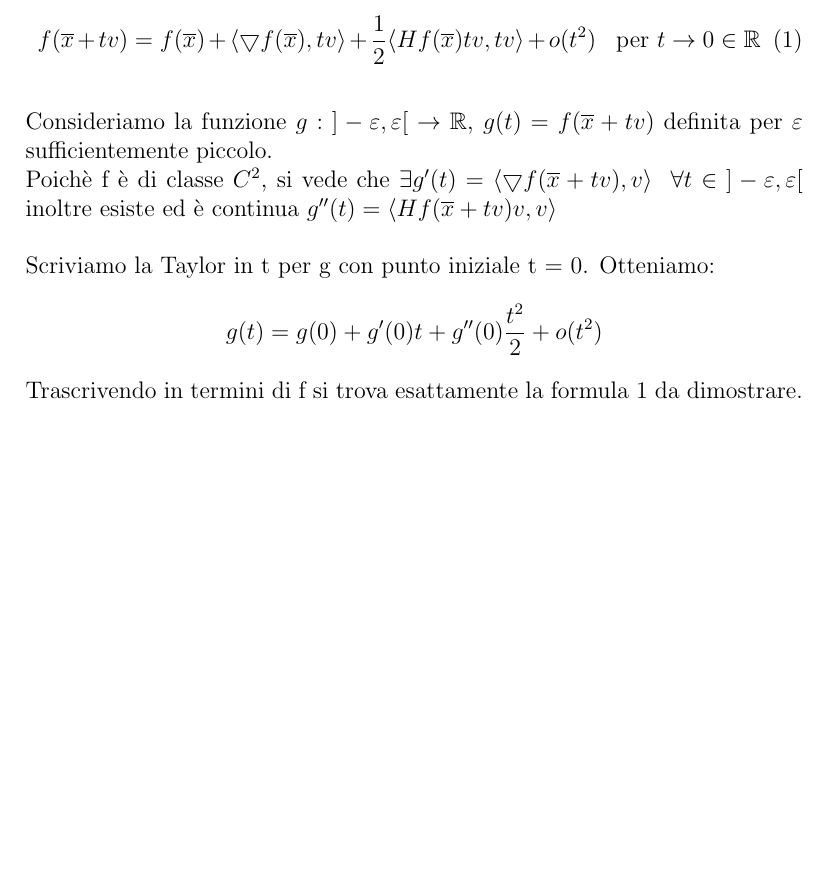
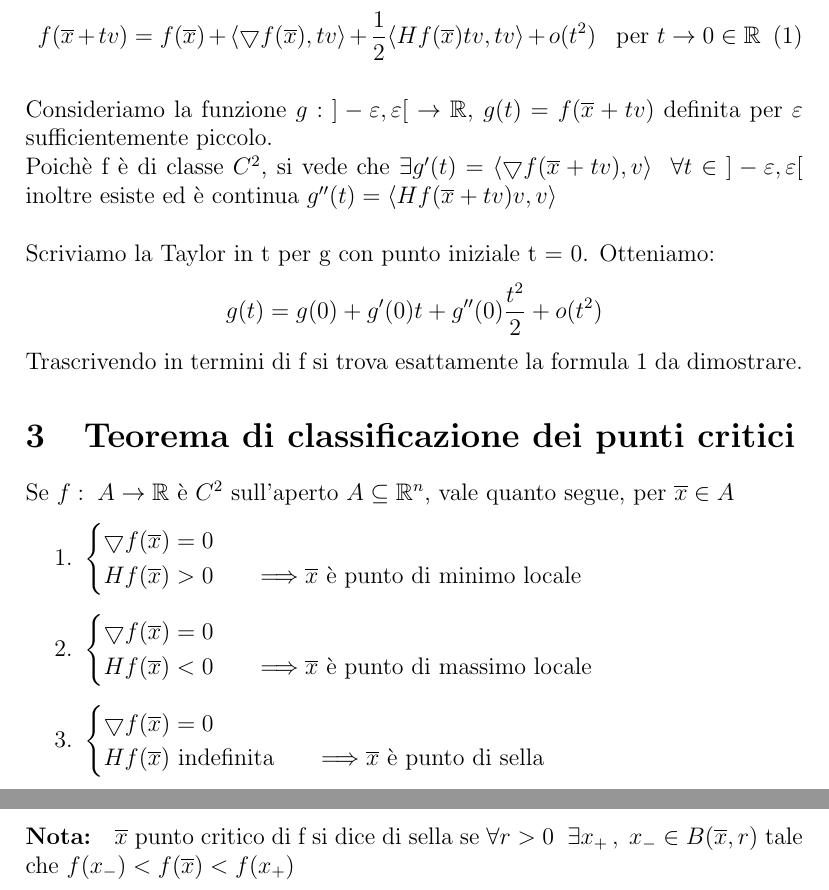
Before and after one commit to bugboy-20/analisi, a LaTeX document (lezioni_13-14.tex): part of page 3 of 3 before the commit and two parts of pages 3 and 4 of 4 after it, the two joined at a grey line, cut so that both start at the same text, the shorter picture padded with empty space. Compiled offline with pdfLaTeX.

Commit message:
teorema di classificazione dei punti critici

```diff
--- a/lezioni_13-14.tex
+++ b/lezioni_13-14.tex
@@ -148,6 +148,35 @@ Scriviamo la Taylor in t per g con punto iniziale t = 0. Otteniamo:
 $$g(t) = g(0) + g'(0)t + g''(0)\frac{t^2}{2} + o(t^2)$$
 Trascrivendo in termini di f si trova esattamente la formula~\ref{eq:taylor2} da dimostrare.
 
+\section{Teorema di classificazione dei punti critici}
+
+Se $f:\; A \rightarrow \R$ è $C^2$ sull'aperto $A\subseteq \R ^n$, vale quanto segue, per $\overline{x} \in A$
+
+\begin{enumerate}
+    \item $
+              \begin{cases}
+                  \bigtriangledown f(\overline{x}) = 0                                                      \\
+                  Hf(\overline{x}) > 0 & \quad\Longrightarrow \overline{x} \text{ è punto di minimo locale}
+              \end{cases}
+          $
+    \item $
+              \begin{cases}
+                  \bigtriangledown f(\overline{x}) = 0                                                       \\
+                  Hf(\overline{x}) < 0 & \quad\Longrightarrow \overline{x} \text{ è punto di massimo locale}
+              \end{cases}
+          $
+    \item $
+              \begin{cases}
+                  \bigtriangledown f(\overline{x}) = 0                                                             \\
+                  Hf(\overline{x}) \text{ indefinita} & \quad\Longrightarrow \overline{x} \text{ è punto di sella}
+              \end{cases}
+          $
+\end{enumerate}
+
+\paragraph*{Nota:}
+$\overline{x}$ punto critico di f si dice di sella se $\forall r > 0\;\; \exists x_+\,,\; x_- \in B(\overline{x}, r)$
+tale che $f(x_-) < f(\overline{x}) < f(x_+)$
+
 
 
 \end{document}
```
